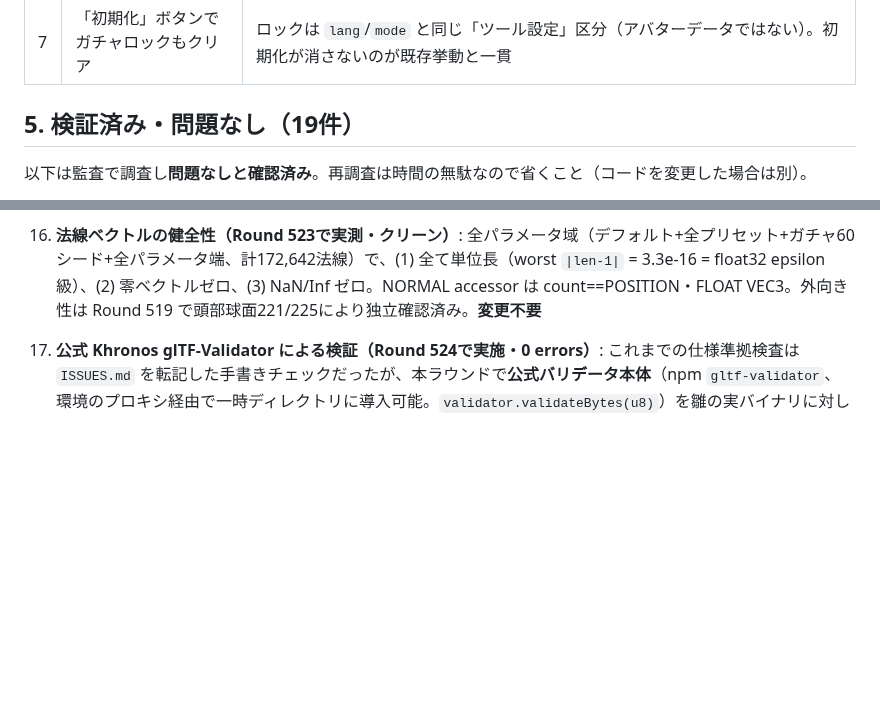
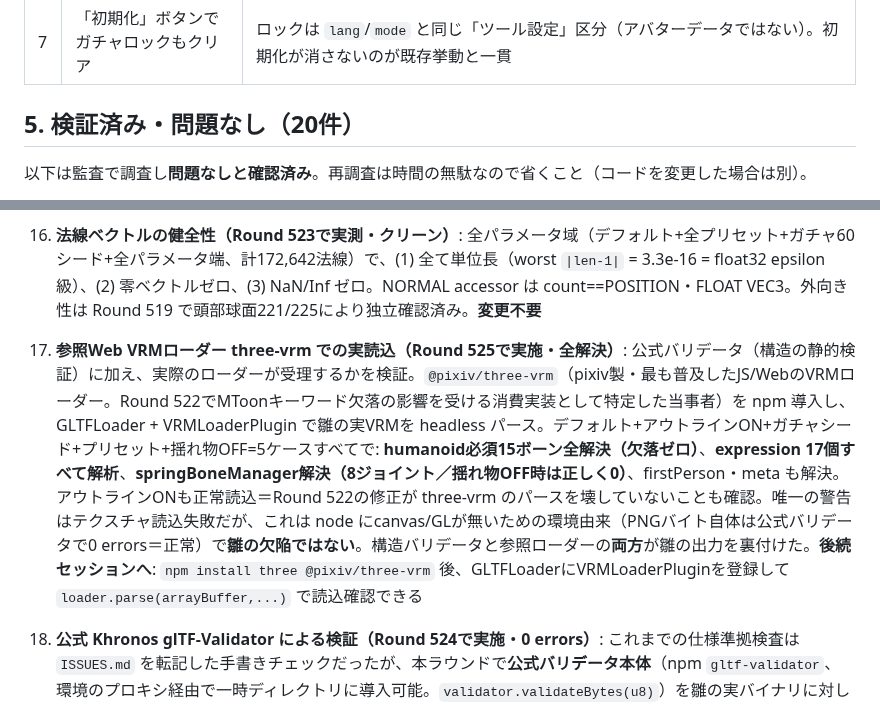
Before and after one commit to shizukutanaka/Hina, a Markdown page: docs/FEATURE_AUDIT.md, 2 parts joined by grey strips. Drawn GitHub-style; blank space fills up the shorter version.

```diff
--- a/docs/FEATURE_AUDIT.md
+++ b/docs/FEATURE_AUDIT.md
@@ -195,7 +195,7 @@ Round 464–511 の比較監査とは異なる手法——「このプロダク
 | 6 | 共有リンクへのプレビュー画像同梱 | スコープ外の複雑化。スクリーンショット機能（Ctrl+Shift+P）で代替可能 |
 | 7 | 「初期化」ボタンでガチャロックもクリア | ロックは `lang`/`mode` と同じ「ツール設定」区分（アバターデータではない）。初期化が消さないのが既存挙動と一貫 |
 
-## 5. 検証済み・問題なし（19件）
+## 5. 検証済み・問題なし（20件）
 
 以下は監査で調査し**問題なしと確認済み**。再調査は時間の無駄なので省くこと（コードを変更した場合は別）。
 
@@ -218,6 +218,8 @@ Round 464–511 の比較監査とは異なる手法——「このプロダク
 14. **マテリアルの `alphaMode:MASK` は必須**: モバイル（タイルベース）GPUではalpha testがearly-Zを阻害しコストが高いため、不要なら`OPAQUE`にする価値があるが、**雛では必要**。`drawAtlas()` は `clearRect` 後に瞳などを `ax.ellipse()` で描くため、矩形UV（`uvRect`）の**四隅が透明のまま残る**。`OPAQUE`にすると目・眉・口の板ポリが不透明な長方形として描画される。**変更不可**
 17. **UV座標・テクスチャアトラスの整合性（Round 523で実測・クリーン）**: 実バイナリの TEXCOORD_0 accessor を抽出して検証。(1) 全UVが [0,1] 内（実測レンジ U[0,0.981] V[0,0.781]、範囲外ゼロ）、(2) TEXCOORD は min/max 未宣言（glTFはPOSITIONのみ必須なので違反なし。宣言する場合はRound 506同様の厳密一致が必要になるが、現状は宣言していないので問題なし）、(3) 顔パーツ6種（eyeL/eyeR/browL/browR/mouth）のUVバウンディングボックスがいずれも意図した `ATLAS` 矩形内に正確に収まる＝領域の取り違え・V軸反転なし、(4) 矩形領域に相互の重なりなし（目/眉/口は上段で異なるx、blushは口の下）、(5) 単色ブロック8種は各64pxブロックの**中心**でサンプリング（頂点UVが0.5texel以内に集中）＝mip縮小時の隣接領域ブリードを設計で回避。**変更不要**
 18. **法線ベクトルの健全性（Round 523で実測・クリーン）**: 全パラメータ域（デフォルト+全プリセット+ガチャ60シード+全パラメータ端、計172,642法線）で、(1) 全て単位長（worst `|len-1|` = 3.3e-16 = float32 epsilon級）、(2) 零ベクトルゼロ、(3) NaN/Inf ゼロ。NORMAL accessor は count==POSITION・FLOAT VEC3。外向き性は Round 519 で頭部球面221/225により独立確認済み。**変更不要**
+20. **参照Web VRMローダー three-vrm での実読込（Round 525で実施・全解決）**: 公式バリデータ（構造の静的検証）に加え、実際のローダーが受理するかを検証。`@pixiv/three-vrm`（pixiv製・最も普及したJS/WebのVRMローダー。Round 522でMToonキーワード欠落の影響を受ける消費実装として特定した当事者）を npm 導入し、GLTFLoader + VRMLoaderPlugin で雛の実VRMを headless パース。デフォルト+アウトラインON+ガチャシード+プリセット+揺れ物OFF=5ケースすべてで: **humanoid必須15ボーン全解決（欠落ゼロ）**、**expression 17個すべて解析**、**springBoneManager解決（8ジョイント／揺れ物OFF時は正しく0）**、firstPerson・meta も解決。アウトラインONも正常読込＝Round 522の修正が three-vrm のパースを壊していないことも確認。唯一の警告はテクスチャ読込失敗だが、これは node にcanvas/GLが無いための環境由来（PNGバイト自体は公式バリデータで0 errors＝正常）で**雛の欠陥ではない**。構造バリデータと参照ローダーの**両方**が雛の出力を裏付けた。**後続セッションへ**: `npm install three @pixiv/three-vrm` 後、GLTFLoaderにVRMLoaderPluginを登録して `loader.parse(arrayBuffer,...)` で読込確認できる
+
 19. **公式 Khronos glTF-Validator による検証（Round 524で実施・0 errors）**: これまでの仕様準拠検査は `ISSUES.md` を転記した手書きチェックだったが、本ラウンドで**公式バリデータ本体**（npm `gltf-validator`、環境のプロキシ経由で一時ディレクトリに導入可能。`validator.validateBytes(u8)`）を雛の実バイナリに対して実行。デフォルト+アウトラインON+揺れ物OFF+ガチャ2シード+全6プリセット=**11書き出しすべてで 0 errors**。手書きチェック（Round 515スイート）の正しさを権威ある実装が裏付けた。出た警告は2種のみで、**いずれもVRM 0.xの正しい構造に内在する想定内**（実害なし・修正不可）: (a) `INVALID_EXTENSION_NAME_FORMAT`（拡張名 "VRM"）——VRM 0.x仕様が拡張名を literally "VRM" と規定（glTFのベンダー接頭辞規約 `Prefix_Name` に反するが、VRM1の `VRMC_vrm` とは異なりVRM0では不可避。全VRM0ファイルで出る）、(b) `NODE_SKINNED_MESH_NON_ROOT`（スキンメッシュノード Body がシーンroot直下でなくRoot配下）——VRM0はメッシュを単一Rootノード配下に置く慣例（UniVRMも同構造）で、Body の唯一の祖先 Root は**単位変換**のため「親変換が無視される」警告は実質無意味。構造をいじって警告を消すのは UniVRM 取込との互換性を崩すリスクがあり、本環境では実機検証不能なため**変更しない**。**後続セッションへ**: `cd <tmpdir> && npm install gltf-validator` で公式バリデータを導入し実バイナリを検証できる（オフライン不可の環境ではSKIP）
 16. **視覚検証は「ジオメトリのみ」なら可能（Round 518で実証）**: 本環境には Chromium と playwright（グローバル: `/opt/node22/lib/node_modules/playwright`）が入っており、`--enable-unsafe-swiftshader --use-gl=angle --use-angle=swiftshader` で `file:///home/user/Hina/index.html` を開けばアプリは実際に動作する（WebGL 1.0 / ANGLE+SwiftShader）。シェーダは4本すべてコンパイル・2本ともリンク成功、GLエラーゼロ、描画コールも正常発行（outline 5487 + main 5547 インデックス）。**検証できるもの**: ジオメトリ・シルエット・プロポーション・ポーズ・スキニング・カメラ・UI全般。**検証できないもの**: 色／テクスチャ／顔パーツ。理由はSwiftShaderのcanvas→テクスチャ経路が空テクスチャを返すことで、メインFS冒頭の `if(c.a<0.5)discard;` が全フラグメントを破棄するため（アトラスcanvasはアップロード時点で正常＝不透明10.4%、`UNPACK_FLIP_Y_WEBGL`も正しくtrue、つまり**製品コードは正しい**。ImageData経由のアップロードに差し替える回避も無効だった）。**形状を見るための手順**: `node tools/render-check.js`（Round 520 で追加）。この処理（discard除去＋本体の単色化した複製HTMLの生成と描画）を自動化し、髪型・衣装・身長など13ケースを一括で測る。playwrightが無い環境ではSKIPしてexit 0する。手動で見たい場合は `--keep` でPNGを残せる。これでアバターのシルエットが正しく描画される（頭・ツインテール・腕・スカート・脚が判別可能）。§3-1/3-2 の凍結作業のうち**形状の妥当性**はこの方法で部分的に検証できる。**実績**: この手段を使って Round 519 の実バグ（アウトラインが本体の39%を覆い隠していた）を発見・修正・実証した。データ検証だけでは原理的に到達できなかった種類の不具合であり、視覚検証の価値を裏付けている
 
```
Also changed, not shown: other parts of docs/FEATURE_AUDIT.md (+1 -1 lines), docs/SWOT.md (+1 -1 lines).
